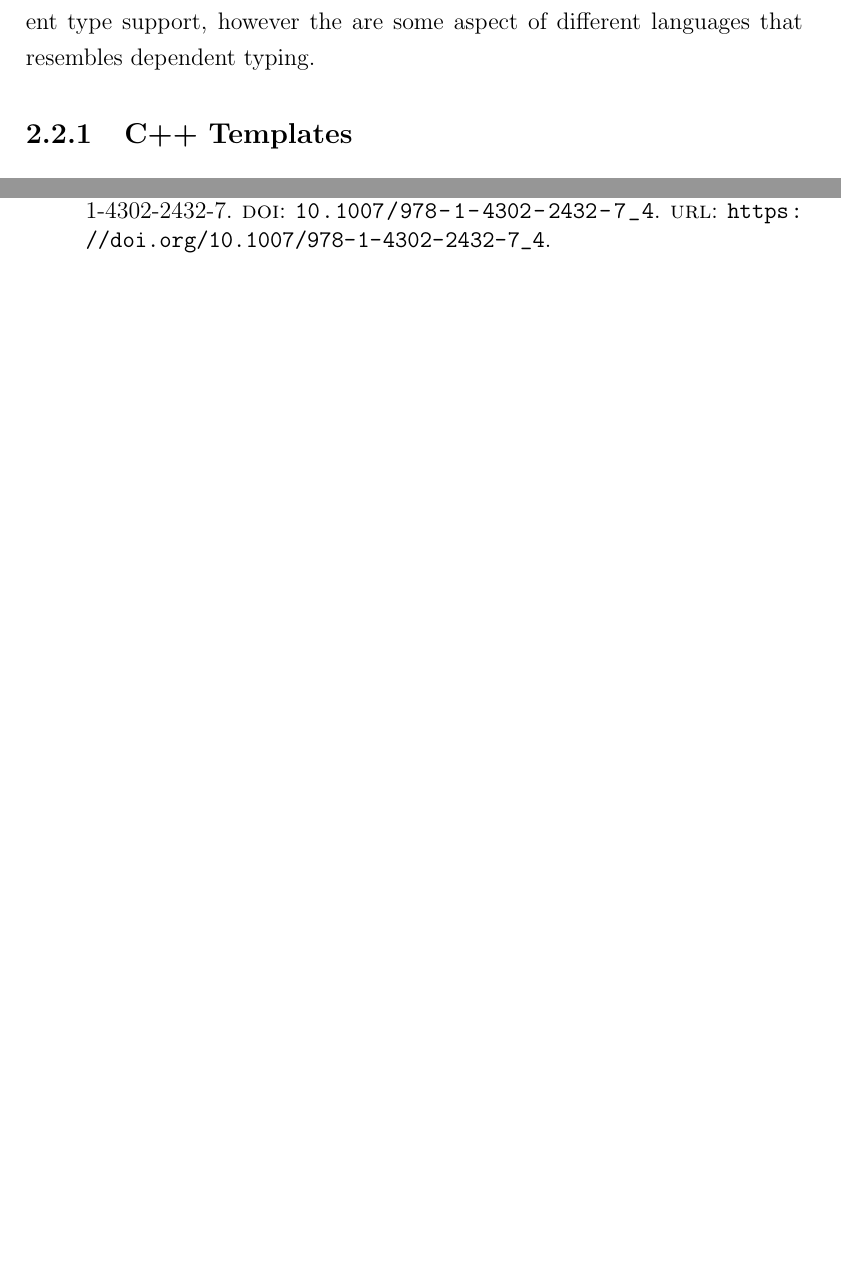
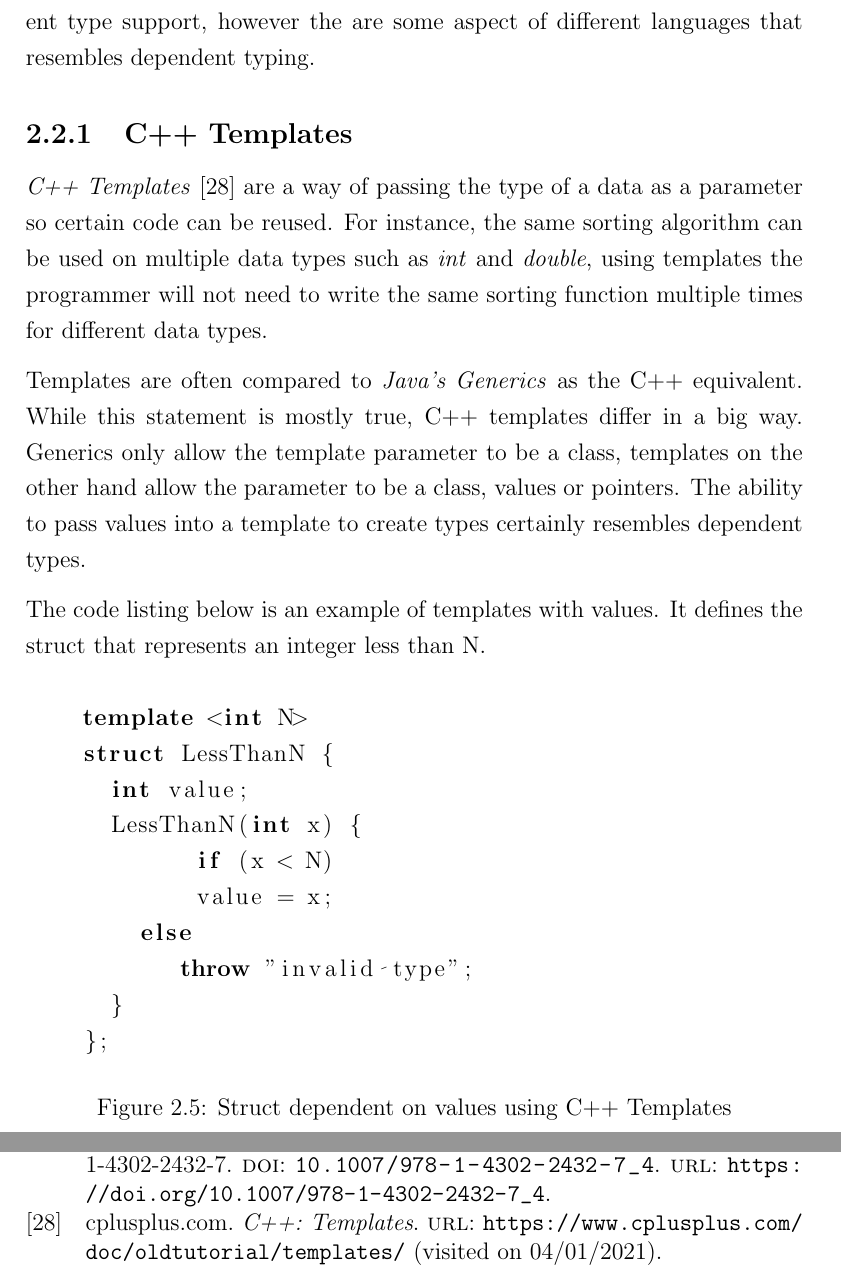
Before and after one commit to kooixh/mphil_dissertation, a LaTeX thesis (acs-dissertation.tex): two parts of pages 19 and 27 of 27, joined at a grey line, cut so that both start at the same text, the shorter picture padded with empty space. Compiled offline with pdfLaTeX.

Commit message:
Add sample code for cpp templates with values

```diff
--- a/acs-dissertation.tex
+++ b/acs-dissertation.tex
@@ -383,8 +383,38 @@ dependent typing.
 
 
 \subsection{C++ Templates}
+\textit{C++ Templates} \cite{cppTemplate} are a way of passing the type of a
+data as a parameter so certain code can be reused. For instance, the same
+sorting algorithm can be used on multiple data types such as \textit{int} and
+\textit{double}, using templates the programmer will not need to write the same
+sorting function multiple times for different data types.
 
+\par
+Templates are often compared to \textit{Java's Generics} as the C++ equivalent.
+While this statement is mostly true, C++ templates differ in a big way.
+Generics only allow the template parameter to be a class, templates on the other
+hand allow the parameter to be a class, values or pointers. The ability to
+pass values into a template to create types certainly resembles dependent types.
 
+\par
+The code listing below is an example of templates with values. It defines the
+struct that represents an integer less than N.
+
+\begin{figure}[H]
+  \begin{lstlisting}[language=c++]
+    template <int N>
+    struct LessThanN {
+      int value;
+      LessThanN(int x) {
+   	    if (x < N)
+            value = x;
+        else
+           throw "invalid type";
+      }
+    };
+  \end{lstlisting}
+  \caption{Struct dependent on values using C++ Templates}
+\end{figure}
 
 
 \chapter{The Simple-$\Pi$ Language}
```
Also changed, not shown: dissertation.bib (+14 -0 lines), acs-dissertation.tex (2 more changed lines), 2 other files.
